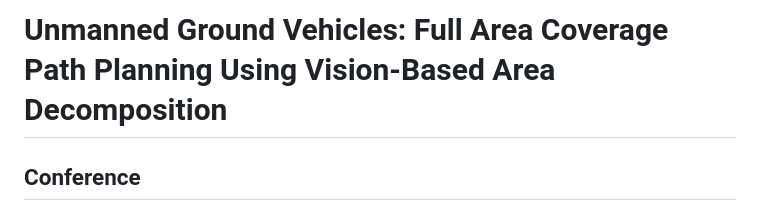
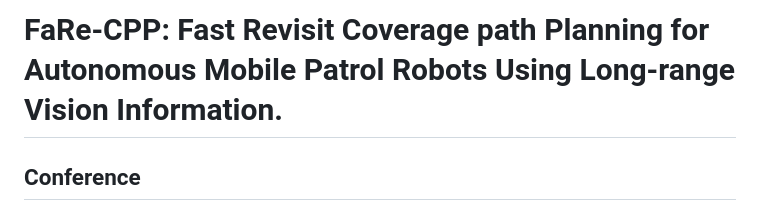
Before and after one commit to SrinikAi/FaRe_CPP, a Markdown page: README.md, the part around the change. GitHub-like rendering.

```diff
--- a/README.md
+++ b/README.md
@@ -1,4 +1,4 @@
-# Unmanned Ground Vehicles: Full Area Coverage Path Planning Using Vision-Based Area Decomposition
+# FaRe-CPP: Fast Revisit Coverage path Planning for Autonomous Mobile Patrol Robots Using Long-range Vision Information.
 
 ## Conference
 Scheduled for IEEE International Conference on Robotics and Automation (ICRA2025)
```
